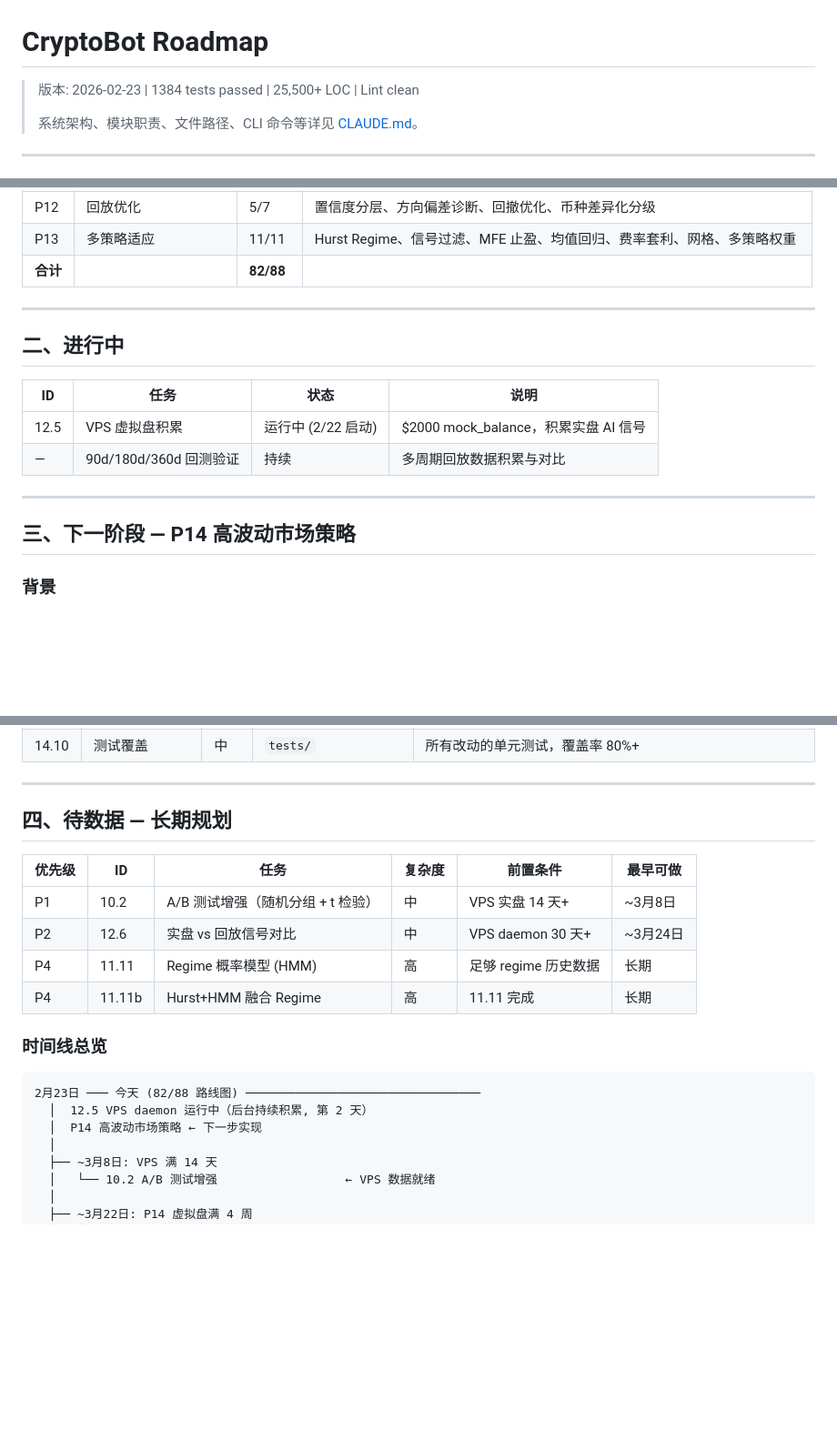
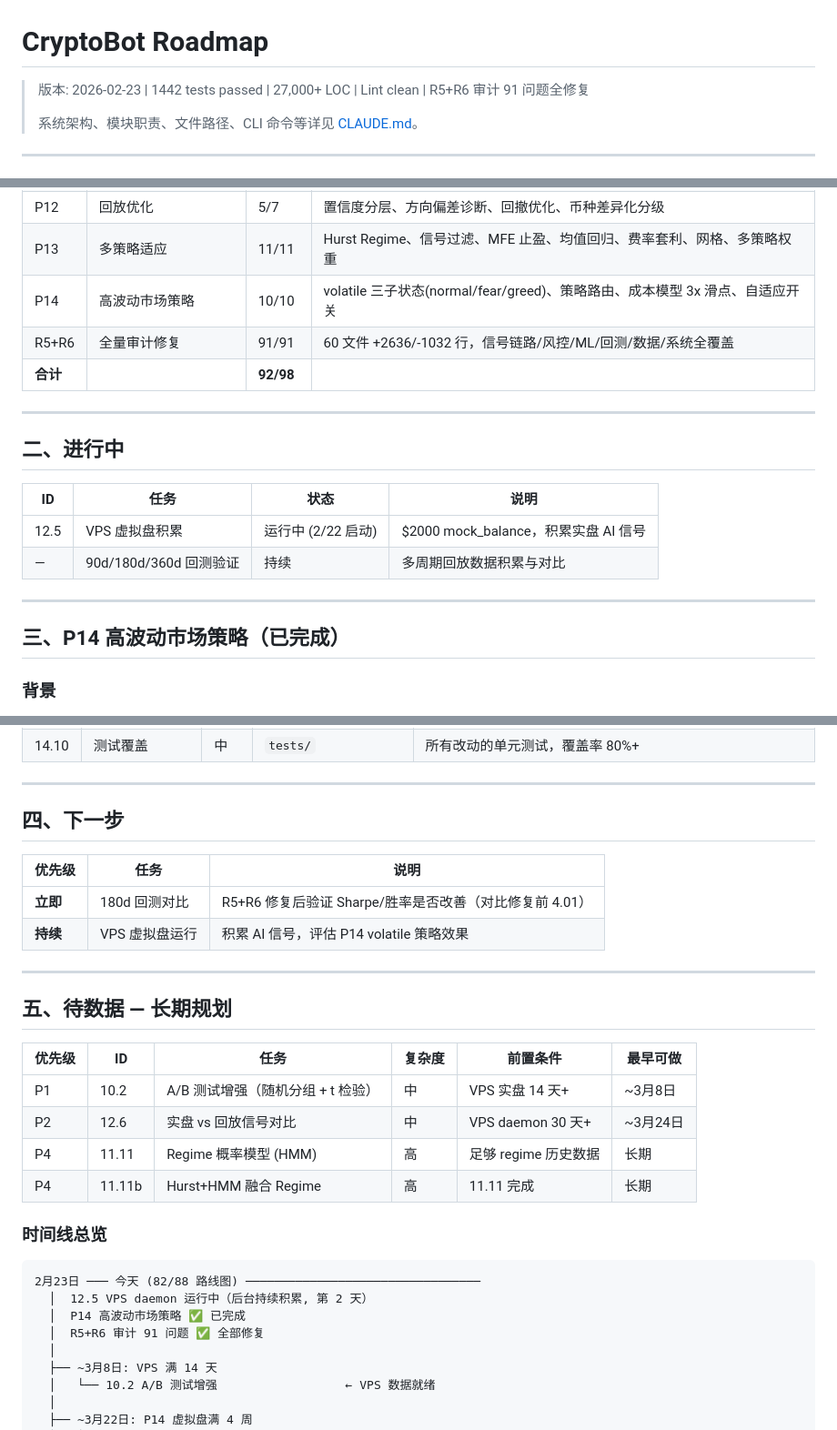
Before and after one commit to ruiwang20010702/cryptobot, a Markdown page: docs/roadmap.md, 3 parts joined by grey strips. Shown at 91% size. Rendered like a GitHub page; blank space fills up the shorter version.

````diff
--- a/docs/roadmap.md
+++ b/docs/roadmap.md
@@ -1,6 +1,6 @@
 # CryptoBot Roadmap
 
-> 版本: 2026-02-23 | 1384 tests passed | 25,500+ LOC | Lint clean
+> 版本: 2026-02-23 | 1442 tests passed | 27,000+ LOC | Lint clean | R5+R6 审计 91 问题全修复
 >
 > 系统架构、模块职责、文件路径、CLI 命令等详见 [CLAUDE.md](../CLAUDE.md)。
 
@@ -24,7 +24,9 @@
 | P11 | 高级量化 | 4/5 | 多因子分析、Kelly 动态仓位、相关性风控、执行成本优化 |
 | P12 | 回放优化 | 5/7 | 置信度分层、方向偏差诊断、回撤优化、币种差异化分级 |
 | P13 | 多策略适应 | 11/11 | Hurst Regime、信号过滤、MFE 止盈、均值回归、费率套利、网格、多策略权重 |
-| **合计** | | **82/88** | |
+| P14 | 高波动市场策略 | 10/10 | volatile 三子状态(normal/fear/greed)、策略路由、成本模型 3x 滑点、自适应开关 |
+| R5+R6 | 全量审计修复 | 91/91 | 60 文件 +2636/-1032 行，信号链路/风控/ML/回测/数据/系统全覆盖 |
+| **合计** | | **92/98** | |
 
 ---
 
@@ -37,7 +39,7 @@
 
 ---
 
-## 三、下一阶段 — P14 高波动市场策略
+## 三、P14 高波动市场策略（已完成）
 
 ### 背景
 
@@ -80,7 +82,16 @@
 
 ---
 
-## 四、待数据 — 长期规划
+## 四、下一步
+
+| 优先级 | 任务 | 说明 |
+|--------|------|------|
+| **立即** | 180d 回测对比 | R5+R6 修复后验证 Sharpe/胜率是否改善（对比修复前 4.01） |
+| **持续** | VPS 虚拟盘运行 | 积累 AI 信号，评估 P14 volatile 策略效果 |
+
+---
+
+## 五、待数据 — 长期规划
 
 | 优先级 | ID | 任务 | 复杂度 | 前置条件 | 最早可做 |
 |--------|-----|------|--------|----------|----------|
@@ -94,7 +105,8 @@
 ```
 2月23日 ─── 今天 (82/88 路线图) ─────────────────────────────────
   │  12.5 VPS daemon 运行中（后台持续积累, 第 2 天）
-  │  P14 高波动市场策略 ← 下一步实现
+  │  P14 高波动市场策略 ✅ 已完成
+  │  R5+R6 审计 91 问题 ✅ 全部修复
   │
   ├── ~3月8日: VPS 满 14 天
   │   └── 10.2 A/B 测试增强                  ← VPS 数据就绪
````
Also changed, not shown: other parts of docs/roadmap.md (+2 -2 lines), CLAUDE.md (+10 -8 lines), README.md (+5 -5 lines).
